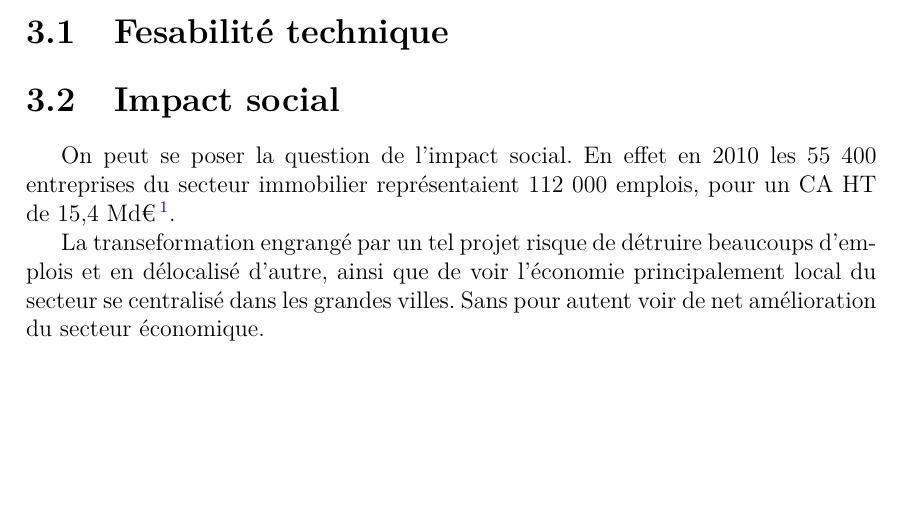
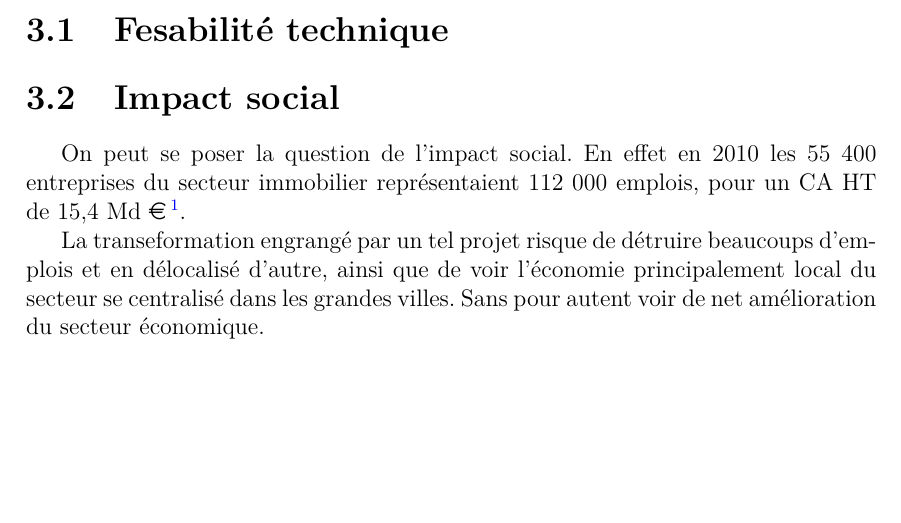
Before and after one commit to RoubyPA/ADSILLH_BigData, a LaTeX document (rapport.tex): part of page 6 of 6, cut so that both start at the same text. Compiled offline with pdfLaTeX.

Commit message:
rapport: fix euro symbol

```diff
--- a/rapport.tex
+++ b/rapport.tex
@@ -4,6 +4,7 @@
 \usepackage[utf8]{inputenc}
 \usepackage[T1]{fontenc}
 \usepackage{lmodern}
+\usepackage[official]{eurosym}
 
 %% Sets page size and margins
 \usepackage[a4paper,top=3cm,bottom=2cm,left=3cm,right=3cm,marginparwidth=1.75cm]{geometry}
@@ -79,7 +80,7 @@ déterminer.
 \section{Impact social}
 On peut se poser la question de l'impact social.
 En effet en 2010 les 55 400 entreprises du secteur immobilier représentaient
-112 000 emplois, pour un CA HT de 15,4 Md€
+112 000 emplois, pour un CA HT de 15,4 Md \euro{}
 \footnote{Source: \url{https://fr.wikipedia.org/wiki/Agent_immobilier}}.
 
 La transeformation engrangé par un tel projet risque de détruire beaucoups
```
